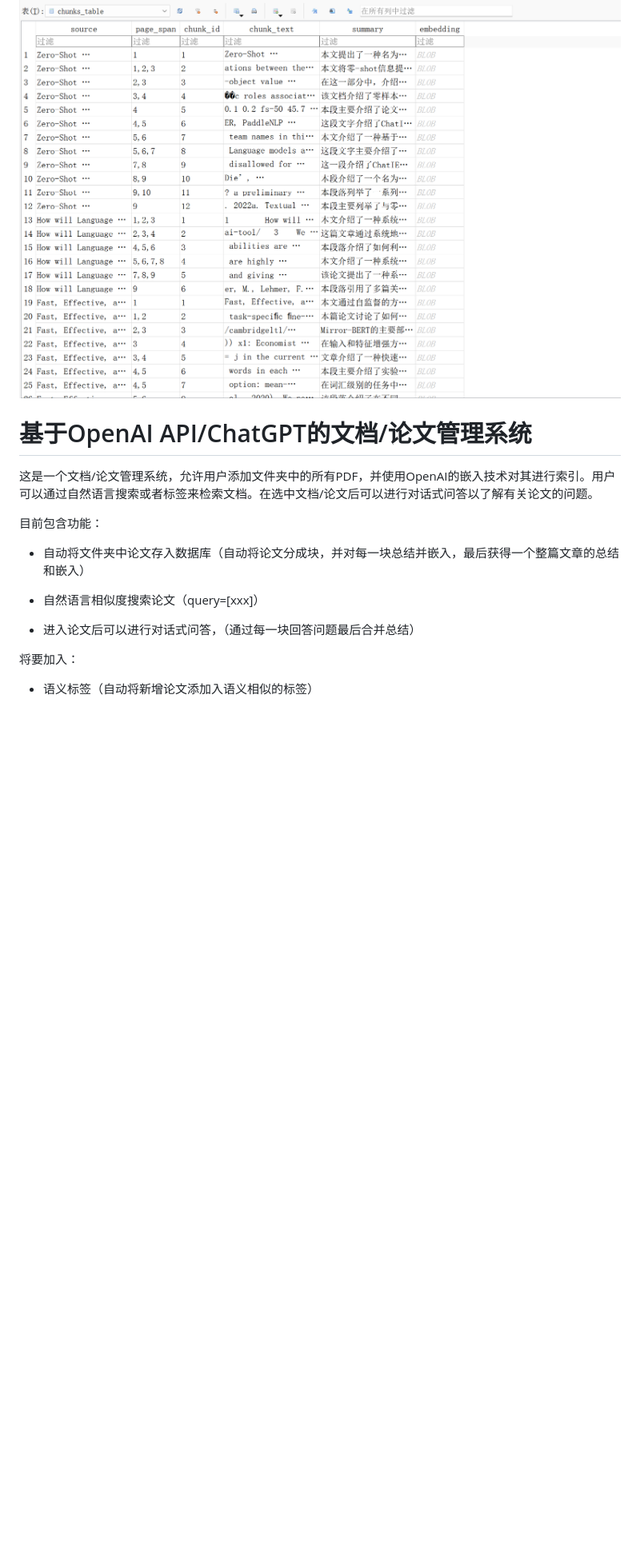
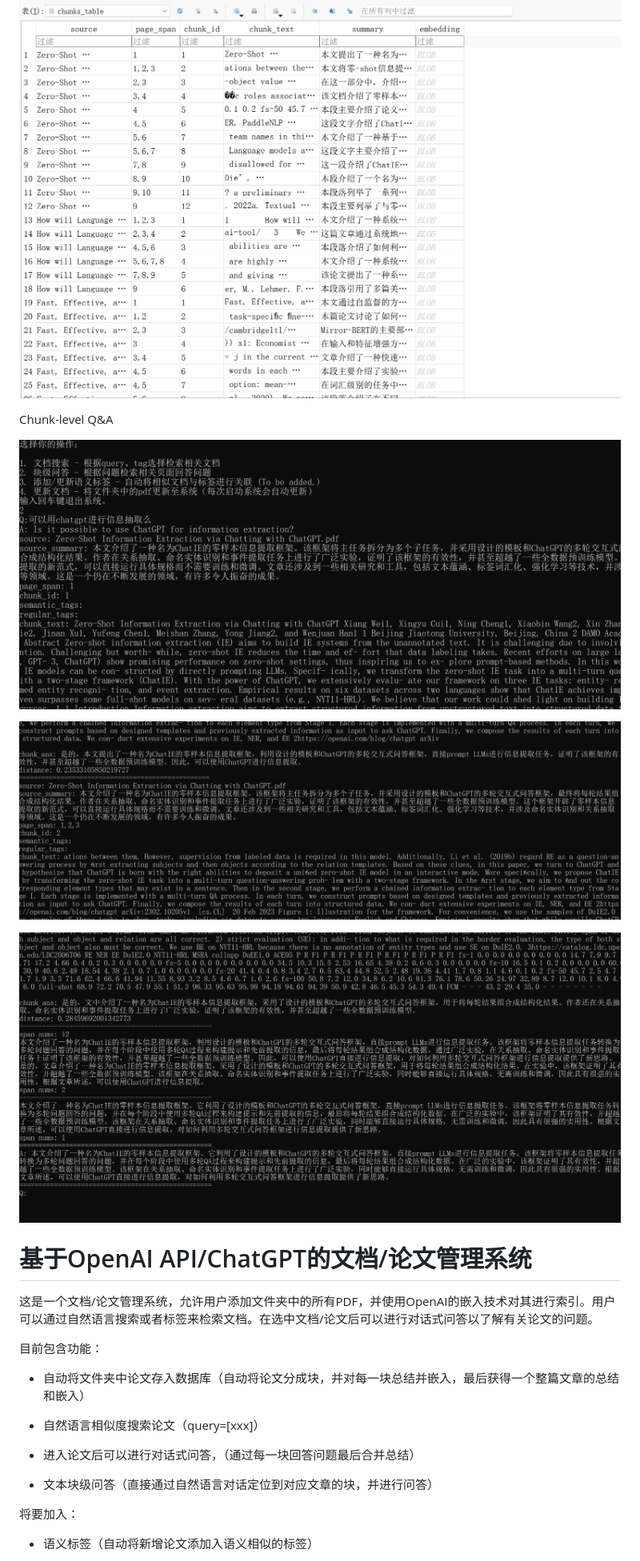
Before and after one commit to www-Ye/ChatDocuFlow, a Markdown page: README.md, the part around the change printed below. Shown: that part at 80% size. Rendered like a GitHub page; pictures changed too: fig/fig7.png (added), fig/fig8.png (added), fig/fig9.png (added); blank space fills up the shorter version.

Commit message:
add chunk-level qa

```diff
--- a/README.md
+++ b/README.md
@@ -62,6 +62,14 @@ Contributions are welcome! Please feel free to open issues or pull requests if y
 
 ![alt text](fig/fig6.png)
 
+Chunk-level Q&A
+
+![alt text](fig/fig7.png)
+
+![alt text](fig/fig8.png)
+
+![alt text](fig/fig9.png)
+
 # 基于OpenAI API/ChatGPT的文档/论文管理系统
 
 这是一个文档/论文管理系统，允许用户添加文件夹中的所有PDF，并使用OpenAI的嵌入技术对其进行索引。用户可以通过自然语言搜索或者标签来检索文档。在选中文档/论文后可以进行对话式问答以了解有关论文的问题。
@@ -74,6 +82,8 @@ Contributions are welcome! Please feel free to open issues or pull requests if y
 
 * 进入论文后可以进行对话式问答，（通过每一块回答问题最后合并总结）
 
+* 文本块级问答（直接通过自然语言对话定位到对应文章的块，并进行问答）
+
 将要加入：
 
 * 语义标签（自动将新增论文添加入语义相似的标签）
```
Also changed, not shown: other parts of README.md (+2 -4 lines), 2 other files.
